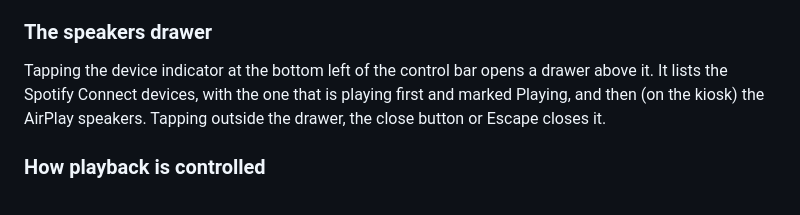
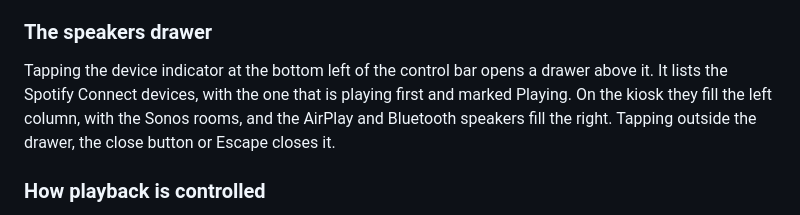
Before and after one commit to nvorkinn/the-max-mix, a Markdown page: README.md, the part around the change. GitHub-like rendering.

Commit message:
README: the speakers drawer's two columns
Co-Authored-By: Claude Opus 5.5 <noreply@anthropic.com>
Claude-Session: https://claude.ai/code/session_012B1E3QWwCuAxn9c4x4UgNe

```diff
--- a/README.md
+++ b/README.md
@@ -37,7 +37,8 @@ not possible with the public API; do that in the Spotify app.
 ### The speakers drawer
 
 Tapping the device indicator at the bottom left of the control bar opens a drawer above it. It lists the Spotify Connect
-devices, with the one that is playing first and marked Playing, and then (on the kiosk) the AirPlay speakers. Tapping
+devices, with the one that is playing first and marked Playing. On the kiosk they fill the left column, with the Sonos
+rooms, and the AirPlay and Bluetooth speakers fill the right. Tapping
 outside the drawer, the close button or Escape closes it.
 
 ### How playback is controlled
```
